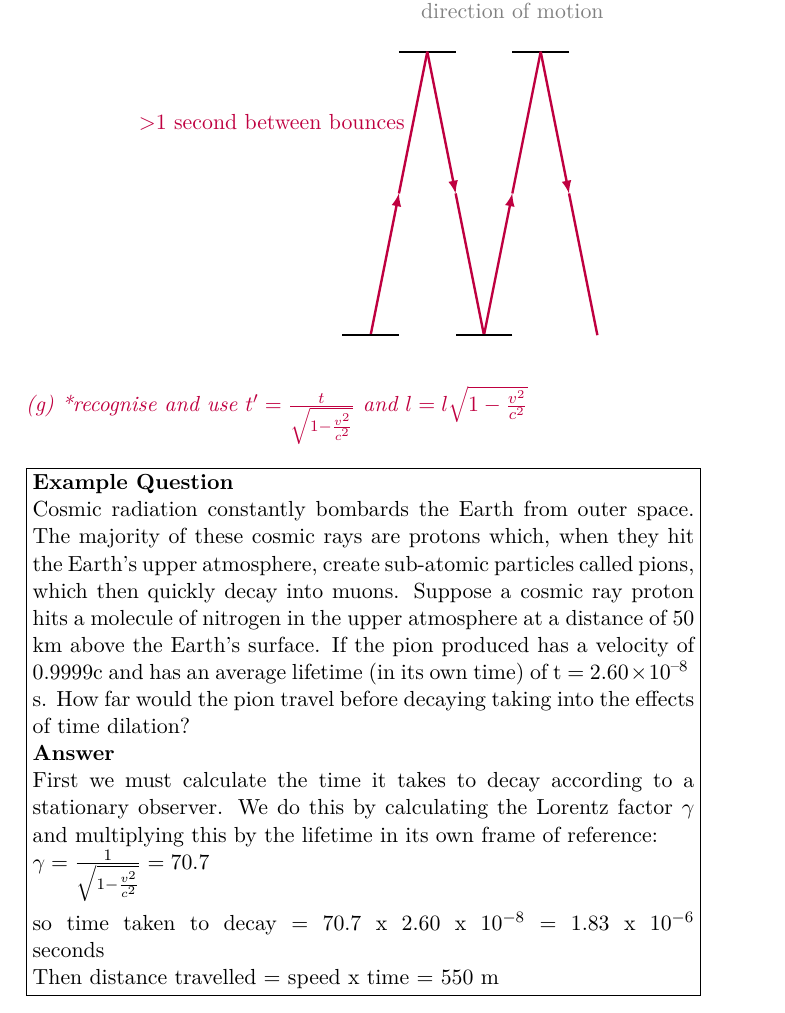
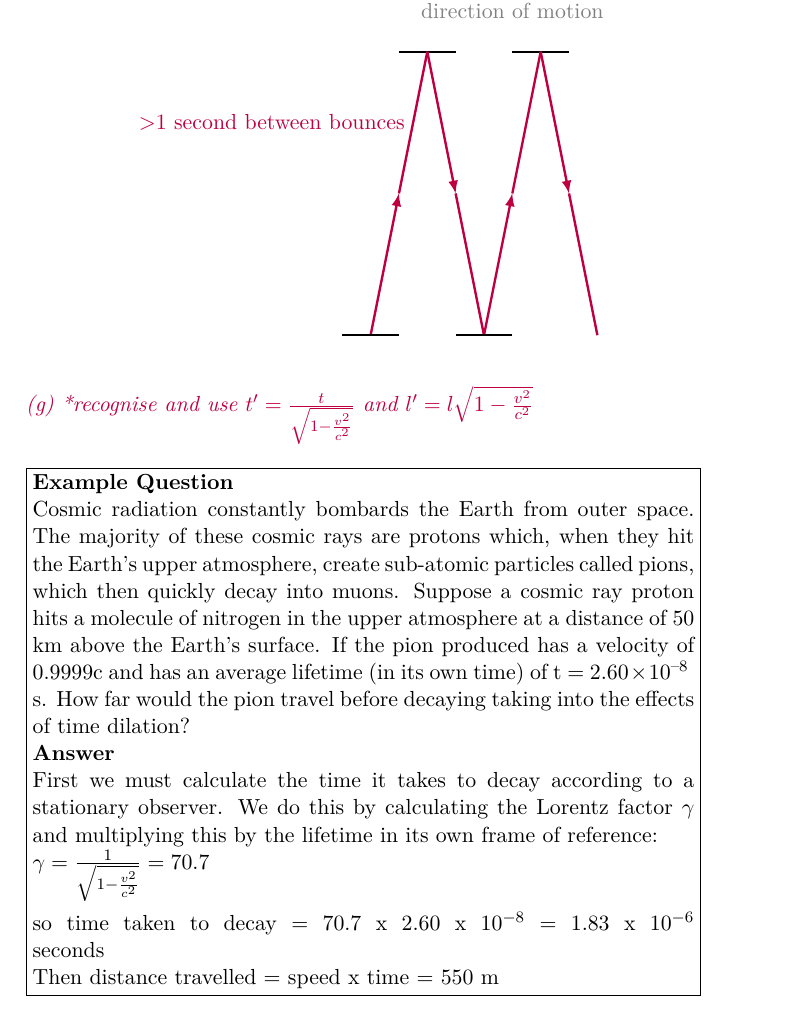
Before and after one commit to mrpsharp/physics-PreU, a LaTeX document (15-special-relativity.tex): part of page 3 of 5, cut so that both start at the same text. Compiled offline with pdfLaTeX.

Commit message:
missing prime on line 104
l => l'

```diff
--- a/15-special-relativity.tex
+++ b/15-special-relativity.tex
@@ -101,7 +101,7 @@ If the speed of light is constant for all observers, as Einstein's postulates re
 
 
 
-\spec{*recognise and use $t'=\frac{t}{\sqrt{1-\frac{v^2}{c^2}}}$ and $l=l\sqrt{1-\frac{v^2}{c^2}}$}
+\spec{*recognise and use $t'=\frac{t}{\sqrt{1-\frac{v^2}{c^2}}}$ and $l'=l\sqrt{1-\frac{v^2}{c^2}}$}
 
 \begin{example}
 
```
